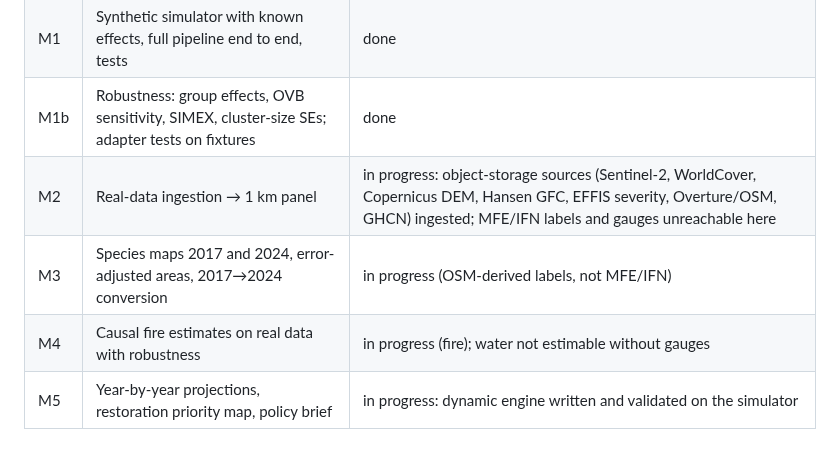
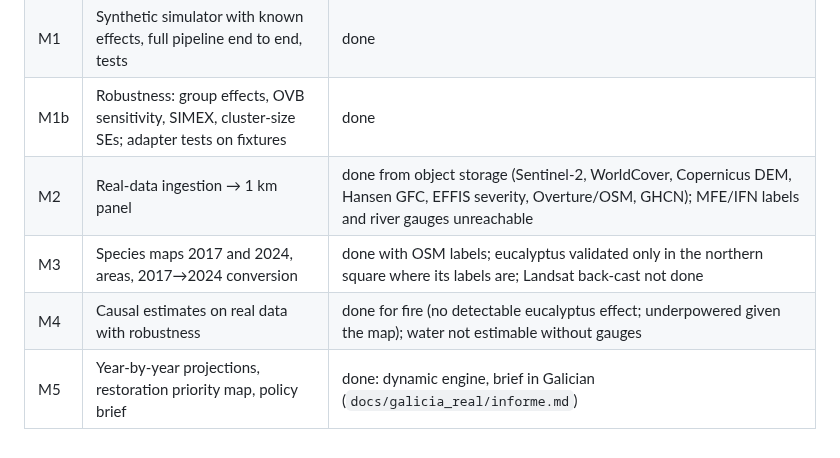
Before and after one commit to Xocas12/gosplan-env, a Markdown page: galicia-eucalyptus/docs/SCOPE.md, the part around the change. Drawn GitHub-style.

```diff
--- a/galicia-eucalyptus/docs/SCOPE.md
+++ b/galicia-eucalyptus/docs/SCOPE.md
@@ -177,7 +177,7 @@ has the ingestion adapters. The adapters are written but **have not been run fro
 | M0 | Scope (this document), repo skeleton, data catalog | done |
 | M1 | Synthetic simulator with known effects, full pipeline end to end, tests | done |
 | M1b | Robustness: group effects, OVB sensitivity, SIMEX, cluster-size SEs; adapter tests on fixtures | done |
-| M2 | Real-data ingestion → 1 km panel | in progress: object-storage sources (Sentinel-2, WorldCover, Copernicus DEM, Hansen GFC, EFFIS severity, Overture/OSM, GHCN) ingested; MFE/IFN labels and gauges unreachable here |
-| M3 | Species maps 2017 and 2024, error-adjusted areas, 2017→2024 conversion | in progress (OSM-derived labels, not MFE/IFN) |
-| M4 | Causal fire estimates on real data with robustness | in progress (fire); water not estimable without gauges |
-| M5 | Year-by-year projections, restoration priority map, policy brief | in progress: dynamic engine written and validated on the simulator |
+| M2 | Real-data ingestion → 1 km panel | done from object storage (Sentinel-2, WorldCover, Copernicus DEM, Hansen GFC, EFFIS severity, Overture/OSM, GHCN); MFE/IFN labels and river gauges unreachable |
+| M3 | Species maps 2017 and 2024, areas, 2017→2024 conversion | done with OSM labels; eucalyptus validated only in the northern square where its labels are; Landsat back-cast not done |
+| M4 | Causal estimates on real data with robustness | done for fire (no detectable eucalyptus effect; underpowered given the map); water not estimable without gauges |
+| M5 | Year-by-year projections, restoration priority map, policy brief | done: dynamic engine, brief in Galician (`docs/galicia_real/informe.md`) |
```
Also changed, not shown: galicia-eucalyptus/README.md (+48 -17 lines), galicia-eucalyptus/docs/galicia_real/efectos.png (added), galicia-eucalyptus/docs/galicia_real/grupos.png (added), galicia-eucalyptus/docs/galicia_real/mapas.png (added), galicia-eucalyptus/docs/galicia_real/proxeccions.png (added), 3 other files.
